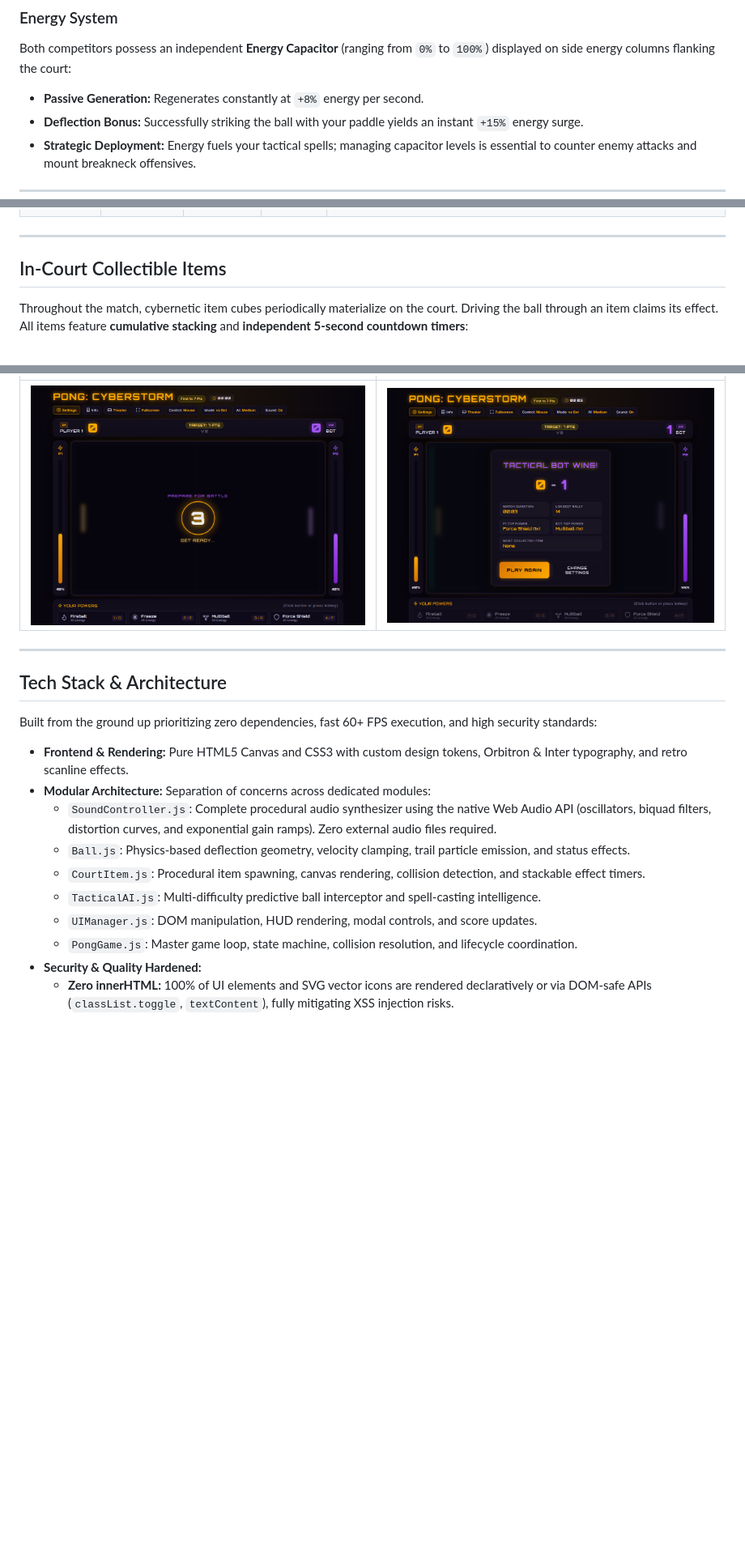
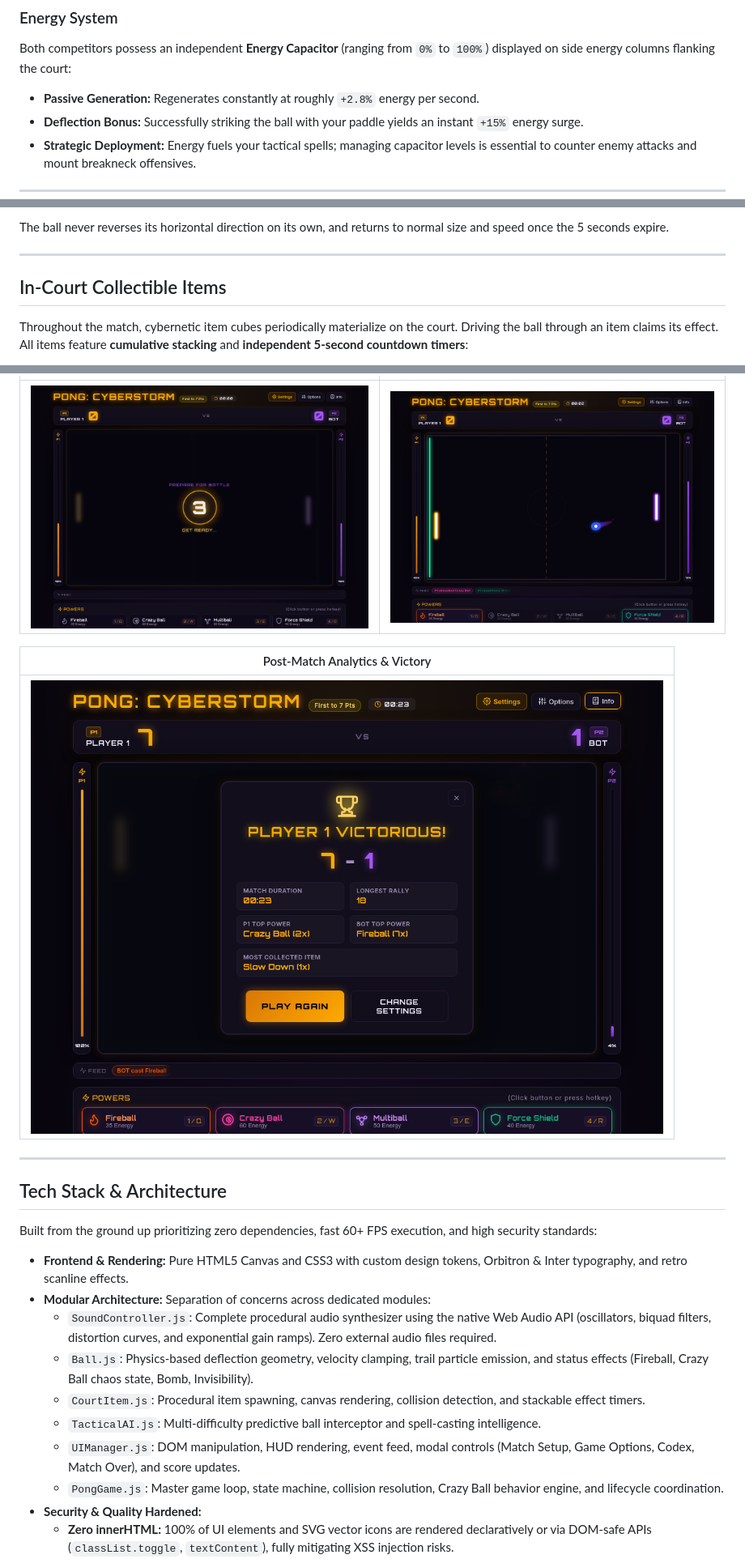
Before and after one commit to fmarcio/pong-cyberstorm, a Markdown page: README.md, 3 parts joined by grey strips. Shown at 81% size. Drawn GitHub-style; pictures changed too: assets/screenshot-3-countdown.png, assets/screenshot-4-gameplay.png, assets/screenshot-5-victory.png; blank space fills up the shorter version.

```diff
--- a/README.md
+++ b/README.md
@@ -14,7 +14,7 @@ In *Pong: Cyberstorm*, matches are played to a customizable target score (defaul
 
 ### Energy System
 Both competitors possess an independent **Energy Capacitor** (ranging from `0%` to `100%`) displayed on side energy columns flanking the court:
-- **Passive Generation:** Regenerates constantly at `+8%` energy per second.
+- **Passive Generation:** Regenerates constantly at roughly `+2.8%` energy per second.
 - **Deflection Bonus:** Successfully striking the ball with your paddle yields an instant `+15%` energy surge.
 - **Strategic Deployment:** Energy fuels your tactical spells; managing capacitor levels is essential to counter enemy attacks and mount breakneck offensives.
 
@@ -33,3 +49,4 @@ Players can cast four distinct cyber-abilities during active play. Spells can be
+The ball never reverses its horizontal direction on its own, and returns to normal size and speed once the 5 seconds expire.
 
 ---
 
@@ -88,5 +122,9 @@ Throughout the match, cybernetic item cubes periodically materialize on the cour
 | :---: | :---: |
-| ![Countdown](assets/screenshot-3-countdown.png) | ![Match Stats](assets/screenshot-5-victory.png) |
+| ![Countdown](assets/screenshot-3-countdown.png) | ![Crazy Ball Gameplay](assets/screenshot-4-gameplay.png) |
+
+| Post-Match Analytics & Victory |
+| :---: |
+| ![Match Stats](assets/screenshot-5-victory.png) |
 
 ---
 
@@ -97,11 +135,11 @@ Built from the ground up prioritizing zero dependencies, fast 60+ FPS execution,
 - **Frontend & Rendering:** Pure HTML5 Canvas and CSS3 with custom design tokens, Orbitron & Inter typography, and retro scanline effects.
 - **Modular Architecture:** Separation of concerns across dedicated modules:
   - `SoundController.js`: Complete procedural audio synthesizer using the native Web Audio API (oscillators, biquad filters, distortion curves, and exponential gain ramps). Zero external audio files required.
-  - `Ball.js`: Physics-based deflection geometry, velocity clamping, trail particle emission, and status effects.
+  - `Ball.js`: Physics-based deflection geometry, velocity clamping, trail particle emission, and status effects (Fireball, Crazy Ball chaos state, Bomb, Invisibility).
   - `CourtItem.js`: Procedural item spawning, canvas rendering, collision detection, and stackable effect timers.
   - `TacticalAI.js`: Multi-difficulty predictive ball interceptor and spell-casting intelligence.
-  - `UIManager.js`: DOM manipulation, HUD rendering, modal controls, and score updates.
-  - `PongGame.js`: Master game loop, state machine, collision resolution, and lifecycle coordination.
+  - `UIManager.js`: DOM manipulation, HUD rendering, event feed, modal controls (Match Setup, Game Options, Codex, Match Over), and score updates.
+  - `PongGame.js`: Master game loop, state machine, collision resolution, Crazy Ball behavior engine, and lifecycle coordination.
 - **Security & Quality Hardened:**
   - **Zero innerHTML:** 100% of UI elements and SVG vector icons are rendered declaratively or via DOM-safe APIs (`classList.toggle`, `textContent`), fully mitigating XSS injection risks.
   - **Strict Content-Security-Policy (CSP):** Locked down against external script injection and unauthorized resource loading.
```
Also changed, not shown: other parts of README.md (+46 -13 lines), assets/screenshot-1-setup.png, assets/screenshot-2-codex.png, 1 other file.
